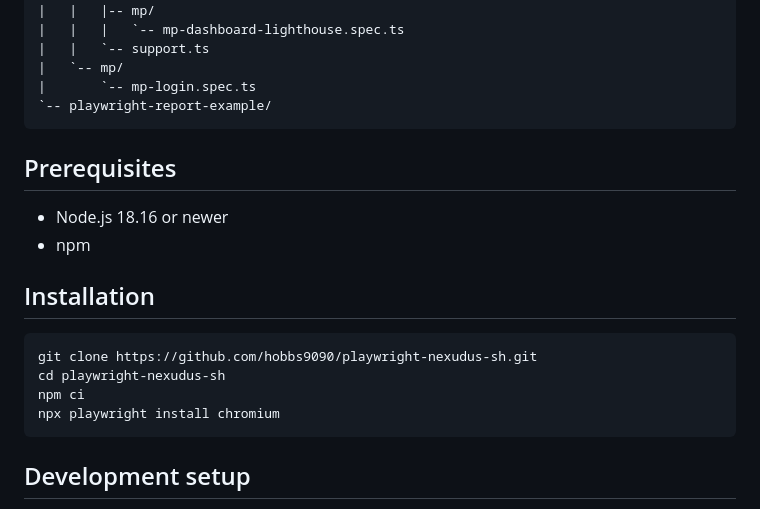
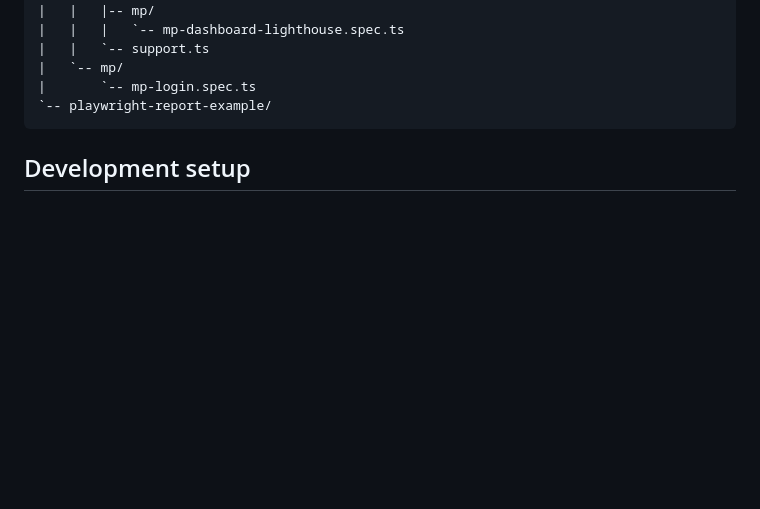
Before and after one commit to hobbs9090/playwright-nexudus-sh, a Markdown page: README.md, the part around the change. Drawn GitHub-style; blank space fills up the shorter version.

Commit message:
Remove redundant README setup sections

````diff
--- a/README.md
+++ b/README.md
@@ -74,20 +74,6 @@ This project is written in TypeScript, uses `@playwright/test` as the test runne
 |   `-- mp/
 |       `-- mp-login.spec.ts
 `-- playwright-report-example/
-```
-
-## Prerequisites
-
-- Node.js 18.16 or newer
-- npm
-
-## Installation
-
-```bash
-git clone https://github.com/hobbs9090/playwright-nexudus-sh.git
-cd playwright-nexudus-sh
-npm ci
-npx playwright install chromium
 ```
 
 ## Development setup
````
